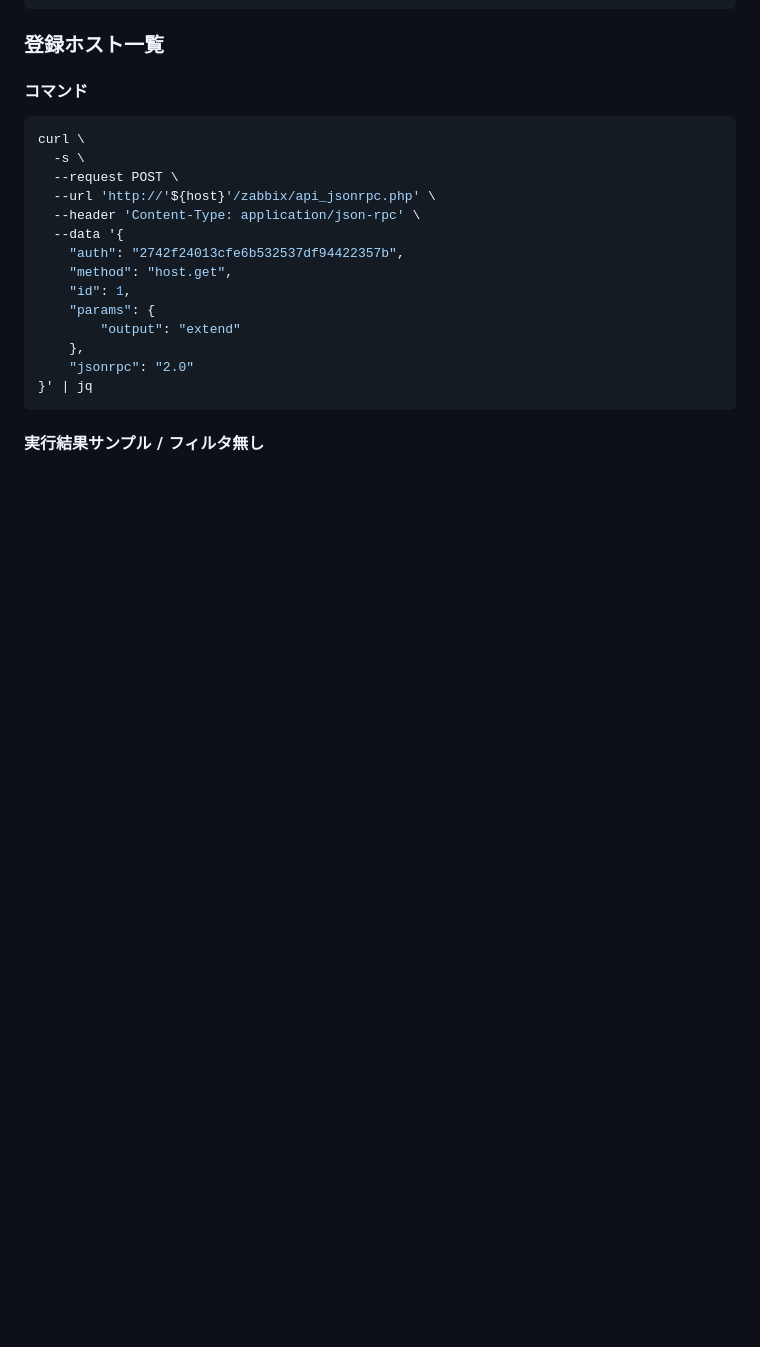
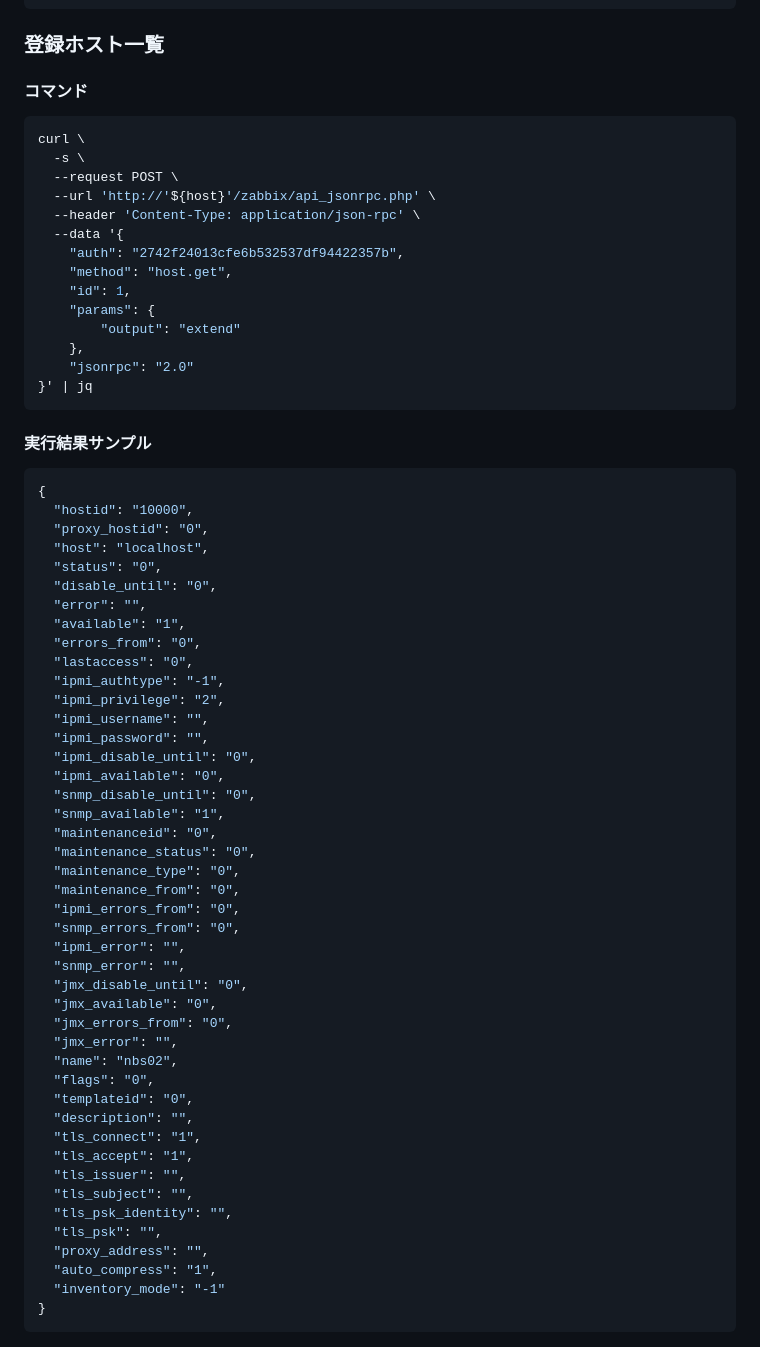
Before and after one commit to n138-kz/Dockerfile.zabbixAPIClientOnDiscordBot, a Markdown page: .github/README.md, the part around the change. Rendered like a GitHub page; blank space fills up the shorter version.

````diff
--- a/.github/README.md
+++ b/.github/README.md
@@ -120,4 +120,51 @@ curl \
 }' | jq
 ```
 
-#### 実行結果サンプル / フィルタ無し
+#### 実行結果サンプル
+
+```json
+{
+  "hostid": "10000",
+  "proxy_hostid": "0",
+  "host": "localhost",
+  "status": "0",
+  "disable_until": "0",
+  "error": "",
+  "available": "1",
+  "errors_from": "0",
+  "lastaccess": "0",
+  "ipmi_authtype": "-1",
+  "ipmi_privilege": "2",
+  "ipmi_username": "",
+  "ipmi_password": "",
+  "ipmi_disable_until": "0",
+  "ipmi_available": "0",
+  "snmp_disable_until": "0",
+  "snmp_available": "1",
+  "maintenanceid": "0",
+  "maintenance_status": "0",
+  "maintenance_type": "0",
+  "maintenance_from": "0",
+  "ipmi_errors_from": "0",
+  "snmp_errors_from": "0",
+  "ipmi_error": "",
+  "snmp_error": "",
+  "jmx_disable_until": "0",
+  "jmx_available": "0",
+  "jmx_errors_from": "0",
+  "jmx_error": "",
+  "name": "nbs02",
+  "flags": "0",
+  "templateid": "0",
+  "description": "",
+  "tls_connect": "1",
+  "tls_accept": "1",
+  "tls_issuer": "",
+  "tls_subject": "",
+  "tls_psk_identity": "",
+  "tls_psk": "",
+  "proxy_address": "",
+  "auto_compress": "1",
+  "inventory_mode": "-1"
+}
+```
````
